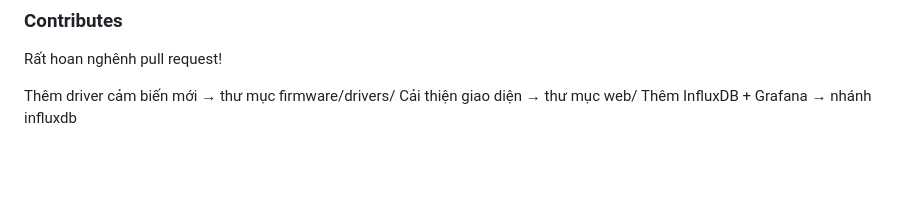
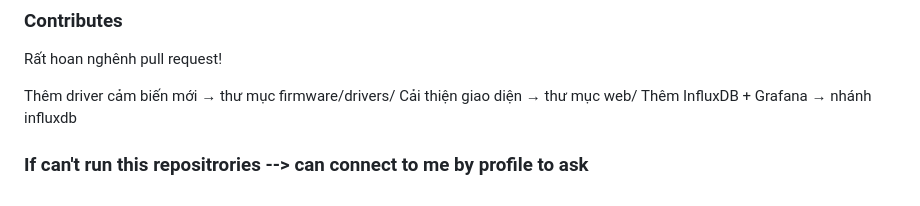
Before and after one commit to vynt2401/DAQ_IOT, a Markdown page: README.md, the part around the change. GitHub-like rendering; blank space fills up the shorter version.

Commit message:
Add help contact information to README
Added a note for users on how to seek help with running the repositories.

```diff
--- a/README.md
+++ b/README.md
@@ -138,3 +138,6 @@ Rất hoan nghênh pull request!
 Thêm driver cảm biến mới → thư mục firmware/drivers/
 Cải thiện giao diện → thư mục web/
 Thêm InfluxDB + Grafana → nhánh influxdb
+
+
+### If can't run this repositrories --> can connect to me by profile to ask
```
